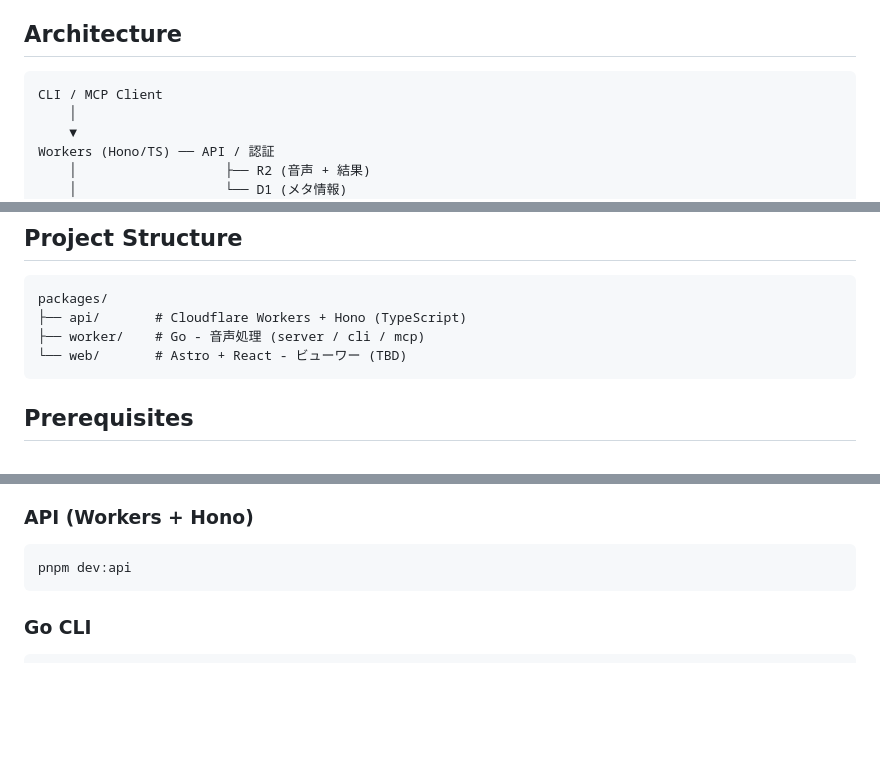
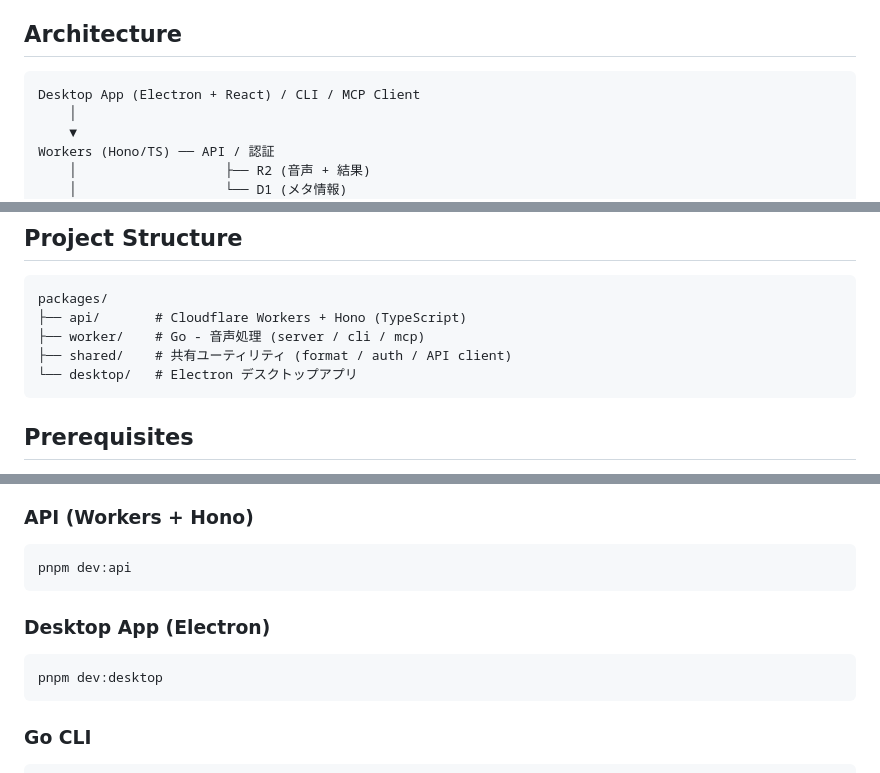
Before and after one commit to owk-owk130/koe, a Markdown page: README.md, 3 parts joined by grey strips. Drawn GitHub-style; blank space fills up the shorter version.

Commit message:
docs: update package structure and tech stack for Electron pivot
Co-Authored-By: Claude Opus 4.6 (1M context) <noreply@anthropic.com>

````diff
--- a/README.md
+++ b/README.md
@@ -7,7 +7,7 @@ capture voice and shape it into structured thoughts.
 ## Architecture
 
 ```
-CLI / MCP Client
+Desktop App (Electron + React) / CLI / MCP Client
     │
     ▼
 Workers (Hono/TS) ── API / 認証
@@ -26,7 +26,8 @@ Workers Containers (Go)
 packages/
 ├── api/       # Cloudflare Workers + Hono (TypeScript)
 ├── worker/    # Go - 音声処理 (server / cli / mcp)
-└── web/       # Astro + React - ビューワー (TBD)
+├── shared/    # 共有ユーティリティ (format / auth / API client)
+└── desktop/   # Electron デスクトップアプリ
 ```
 
 ## Prerequisites
@@ -58,6 +59,12 @@ go build ./...
 
 ```bash
 pnpm dev:api
+```
+
+### Desktop App (Electron)
+
+```bash
+pnpm dev:desktop
 ```
 
 ### Go CLI
````
Also changed, not shown: CLAUDE.md (+3 -2 lines).
